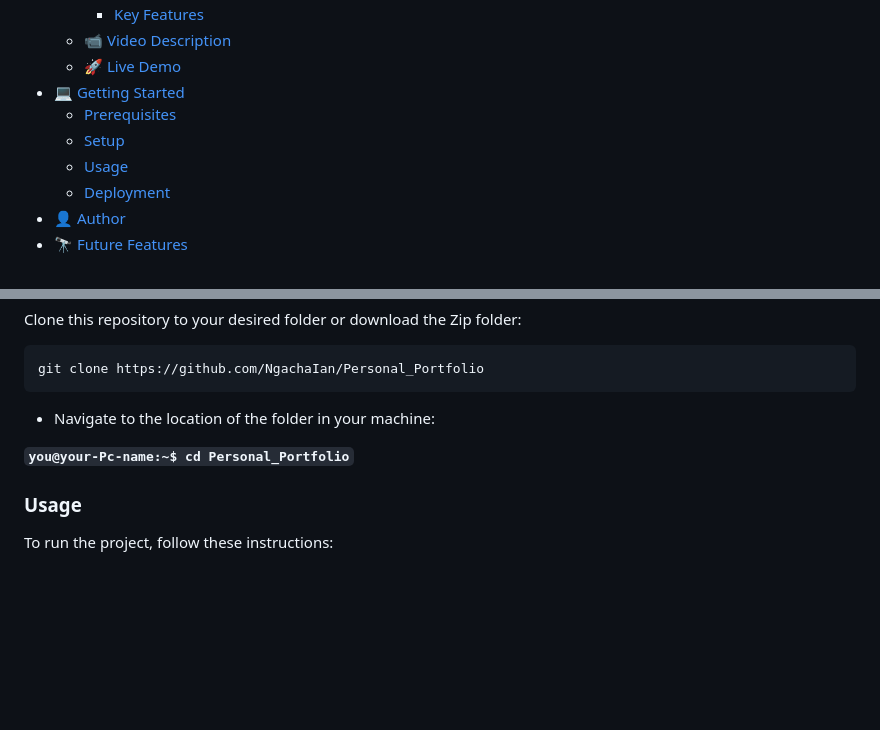
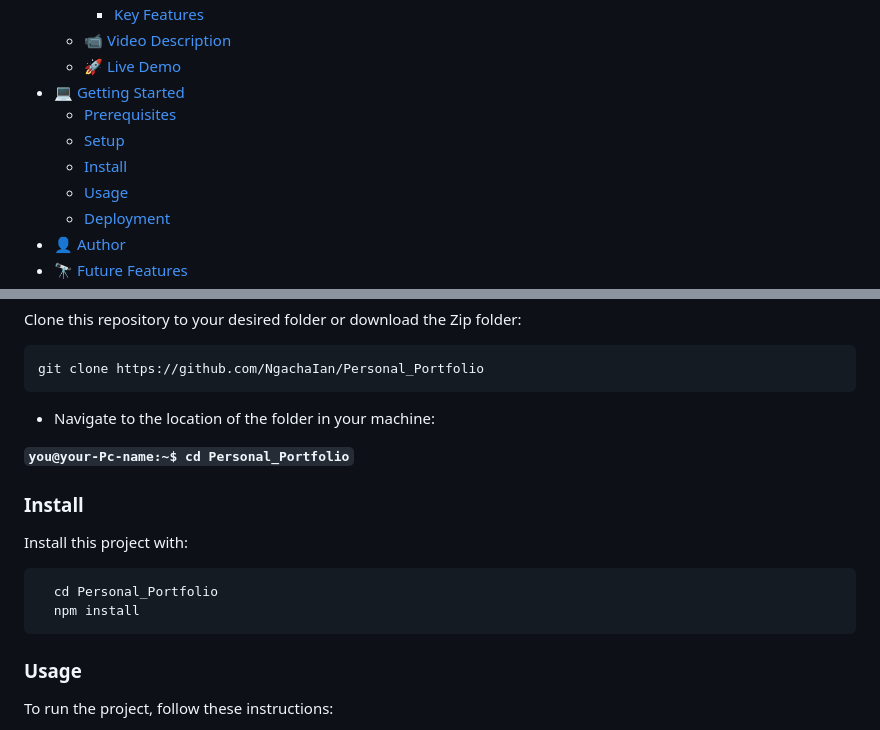
Before and after one commit to NgachaIan/Personal_Portfolio, a Markdown page: README.md, 2 parts joined by grey strips. GitHub-like rendering; blank space fills up the shorter version.

````diff
--- a/README.md
+++ b/README.md
@@ -11,6 +11,7 @@
 - [💻 Getting Started](#getting-started)
   - [Prerequisites](#prerequisites)
   - [Setup](#setup)
+  - [Install](#install)
   - [Usage](#usage)
   - [Deployment](#deployment)
 - [👤 Author](#author)
@@ -72,6 +73,14 @@ git clone https://github.com/NgachaIan/Personal_Portfolio
 
 **``you@your-Pc-name:~$ cd Personal_Portfolio``**
 
+### Install
+
+Install this project with:
+
+```sh
+  cd Personal_Portfolio
+  npm install
+```
 ### Usage
 
 To run the project, follow these instructions:
````
Also changed, not shown: other parts of README.md (+1 -1 lines).
